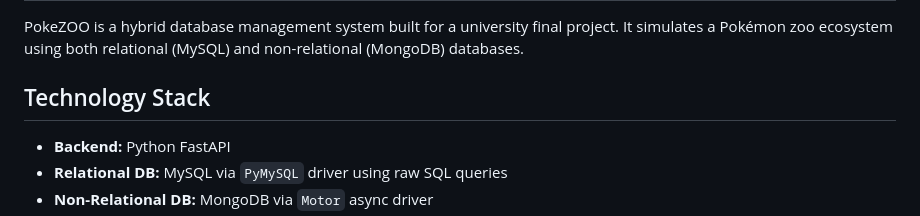
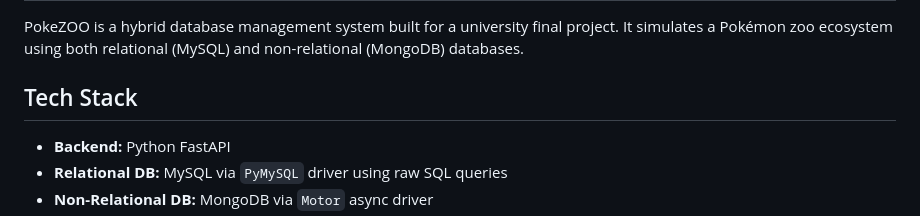
Before and after one commit to catursetyo/pokezoo-dbs, a Markdown page: README.md, the part around the change. GitHub-like rendering.

Commit message:
docs: change title

```diff
--- a/README.md
+++ b/README.md
@@ -2,7 +2,7 @@
 
 PokeZOO is a hybrid database management system built for a university final project. It simulates a Pokémon zoo ecosystem using both relational (MySQL) and non-relational (MongoDB) databases.
 
-## Technology Stack
+## Tech Stack
 - **Backend:** Python FastAPI
 - **Relational DB:** MySQL via `PyMySQL` driver using raw SQL queries
 - **Non-Relational DB:** MongoDB via `Motor` async driver
```
